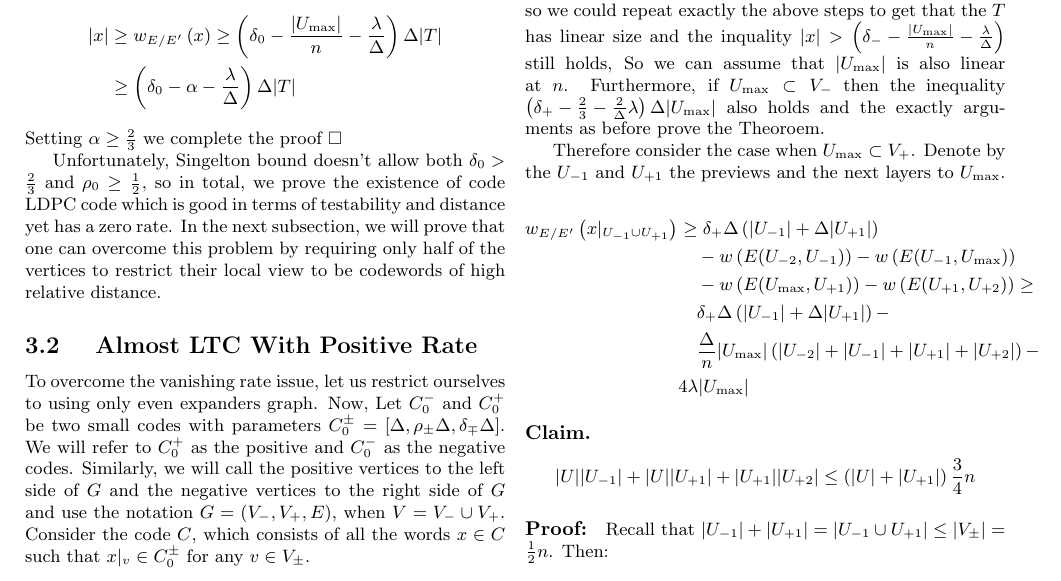
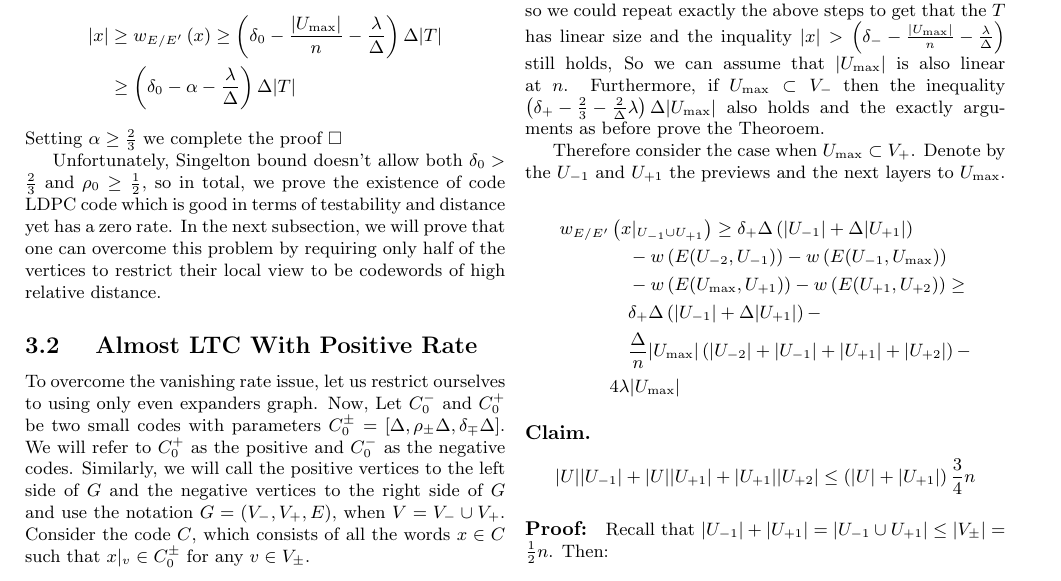
Before and after one commit to dudupo/Academic, a LaTeX document (projects/NLTES_project/ldpc_ltc.tex): part of page 5 of 8, cut so that both start at the same text. The pictures show the PDF file projects/pdfs/ldpc_ltc.pdf that the author committed with the source.

Commit message:
compiling -Tue Nov 15 04:37:18 PM IST 2022

```diff
--- a/projects/NLTES_project/ldpc_ltc.tex
+++ b/projects/NLTES_project/ldpc_ltc.tex
@@ -307,7 +307,7 @@ Therefore consider the case when $U_{\max} \subset V_{+}$. Denote by the $U_{-1}
 
 \begin{equation*}
   \begin{split}
-    w_{E/E^{\prime}}\left( x|_{U_{-1}\cup U_{+1}} \right) & \ge \delta_{+}\Delta\left(|U_{-1}|+ \Delta|U_{+1}|\right)  \\
+    w_{E/E^{\prime}} & \left( x|_{U_{-1}\cup U_{+1}} \right)  \ge \delta_{+}\Delta\left(|U_{-1}|+ \Delta|U_{+1}|\right)  \\
     & \ \ \ -w\left( E( U_{-2} ,U_{-1})  \right) -  w \left( E( U_{-1} , U_{\max}) \right) \\
     & \ \ \  -w\left( E( U_{\max}, U_{+1})  \right)  - w \left( E( U_{+1}, U_{+2} ) \right)  \ge \\
     & \ \ \  \delta_{+}\Delta\left(|U_{-1}|+ \Delta|U_{+1}|\right) - \\
```
Also changed, not shown: projects/pdfs/ldpc_ltc.pdf.
